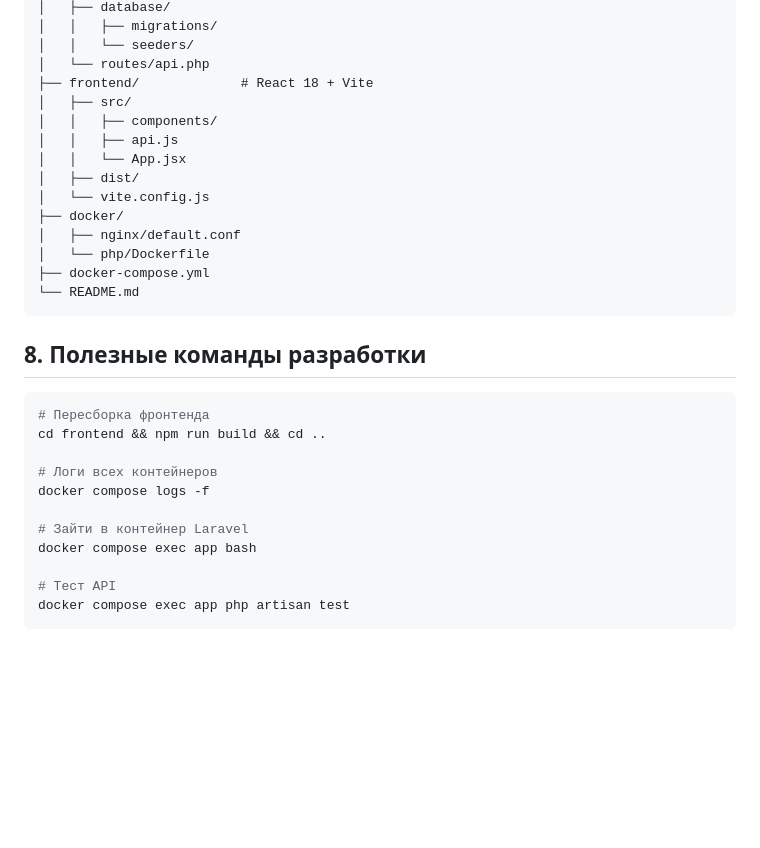
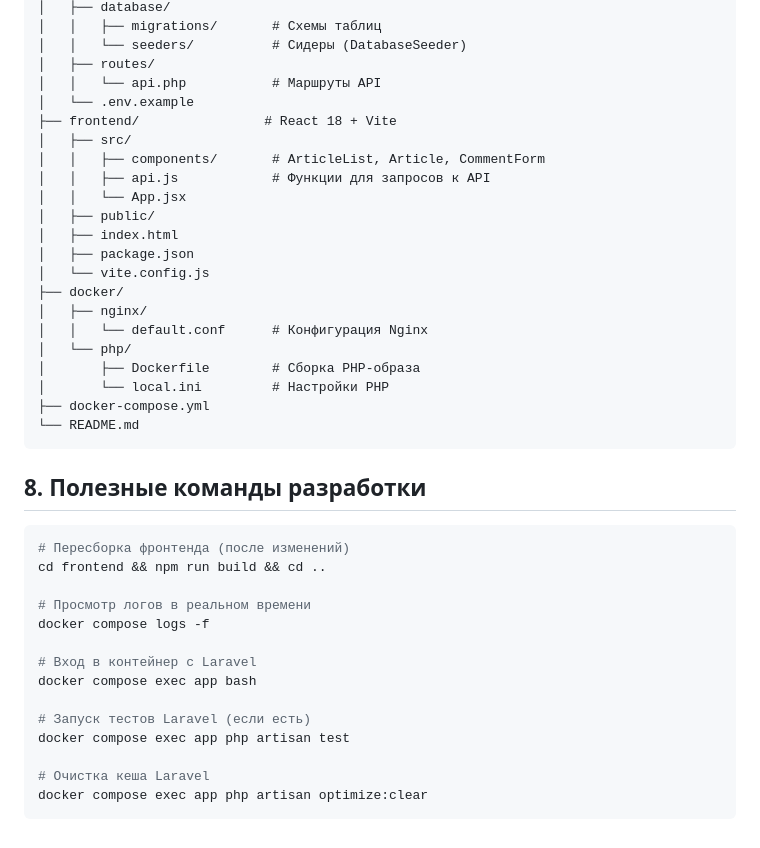
Before and after one commit to AlinShishkina/polis-project, a Markdown page: README.md, the part around one of its changes. GitHub-like rendering; blank space fills up the shorter version.

````diff
--- a/README.md
+++ b/README.md
@@ -143,17 +178,24 @@ blog-laravel-react/
 │   ├── database/
-│   │   ├── migrations/
-│   │   └── seeders/
-│   └── routes/api.php
-├── frontend/             # React 18 + Vite
+│   │   ├── migrations/       # Схемы таблиц
+│   │   └── seeders/          # Сидеры (DatabaseSeeder)
+│   ├── routes/
+│   │   └── api.php           # Маршруты API
+│   └── .env.example
+├── frontend/                # React 18 + Vite
 │   ├── src/
-│   │   ├── components/
-│   │   ├── api.js
+│   │   ├── components/       # ArticleList, Article, CommentForm
+│   │   ├── api.js            # Функции для запросов к API
 │   │   └── App.jsx
-│   ├── dist/
+│   ├── public/
+│   ├── index.html
+│   ├── package.json
 │   └── vite.config.js
 ├── docker/
-│   ├── nginx/default.conf
-│   └── php/Dockerfile
+│   ├── nginx/
+│   │   └── default.conf      # Конфигурация Nginx
+│   └── php/
+│       ├── Dockerfile        # Сборка PHP-образа
+│       └── local.ini         # Настройки PHP
 ├── docker-compose.yml
 └── README.md
 ```
@@ -161,15 +203,18 @@ blog-laravel-react/
 ## 8. Полезные команды разработки
 
 ```bash
-# Пересборка фронтенда
+# Пересборка фронтенда (после изменений)
 cd frontend && npm run build && cd ..
 
-# Логи всех контейнеров
+# Просмотр логов в реальном времени
 docker compose logs -f
 
-# Зайти в контейнер Laravel
+# Вход в контейнер с Laravel
 docker compose exec app bash
 
-# Тест API
+# Запуск тестов Laravel (если есть)
 docker compose exec app php artisan test
+
+# Очистка кеша Laravel
+docker compose exec app php artisan optimize:clear
 ```
````
Also changed, not shown: other parts of README.md (+66 -31 lines).
